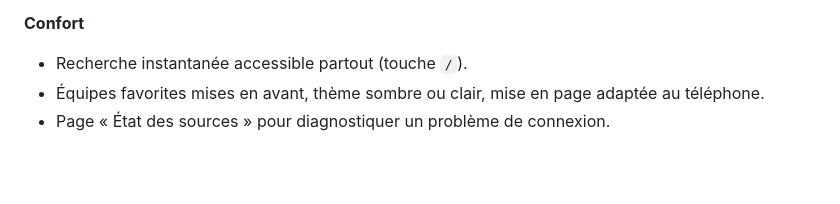
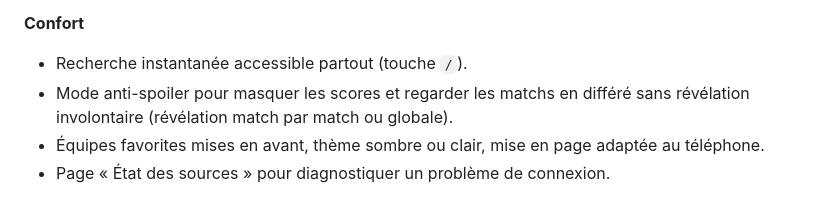
Before and after one commit to NoanHeinry/parquet-nba, a Markdown page: README.md, the part around the change. GitHub-like rendering; blank space fills up the shorter version.

Commit message:
docs: documenter le mode anti-spoiler dans le README

```diff
--- a/README.md
+++ b/README.md
@@ -23,6 +23,7 @@ Parquet affiche les scores des matchs en temps réel, le détail de chaque renco
 
 **Confort**
 - Recherche instantanée accessible partout (touche `/`).
+- Mode anti-spoiler pour masquer les scores et regarder les matchs en différé sans révélation involontaire (révélation match par match ou globale).
 - Équipes favorites mises en avant, thème sombre ou clair, mise en page adaptée au téléphone.
 - Page « État des sources » pour diagnostiquer un problème de connexion.
 
```
